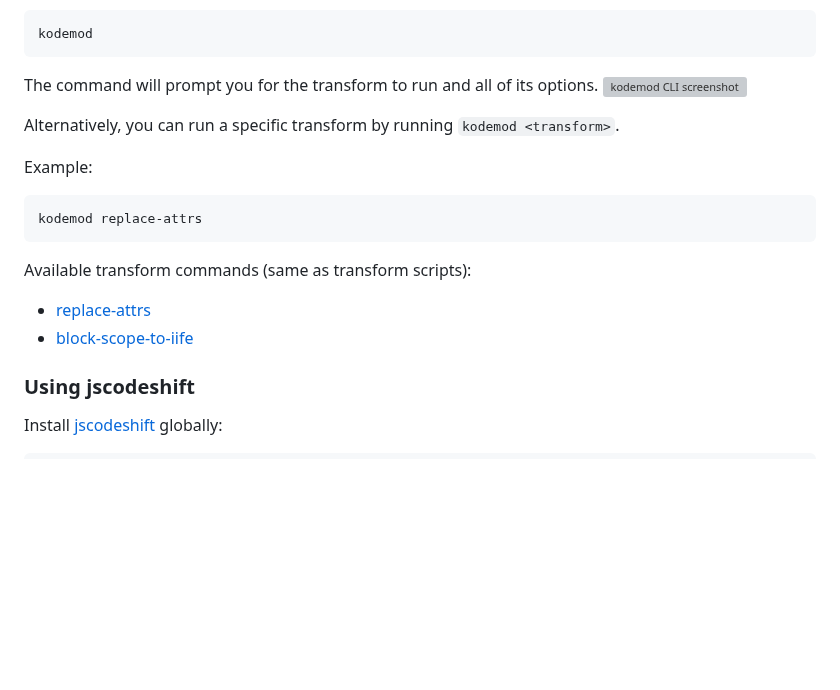
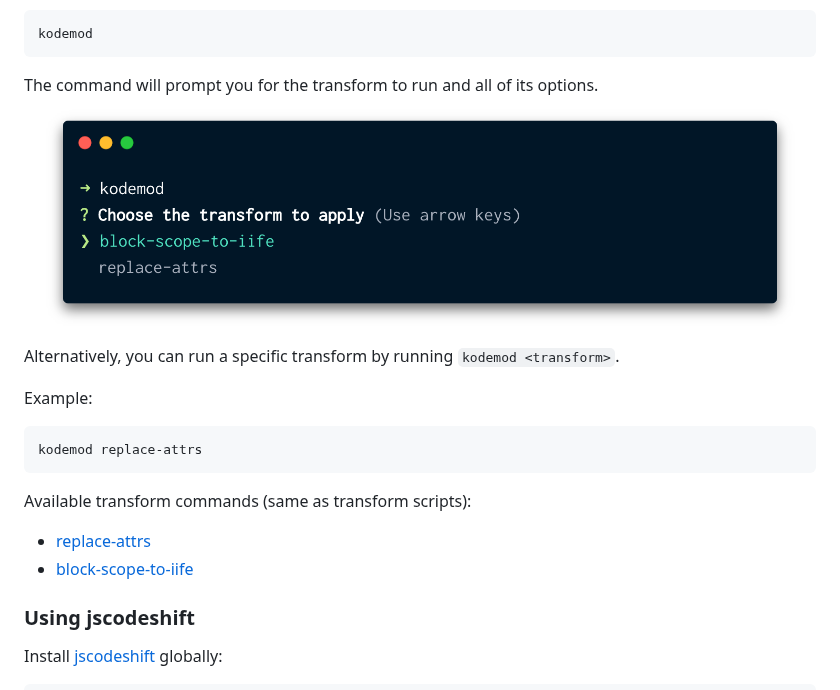
Before and after one commit to kcmr/web-components-codemods, a Markdown page: README.md, the part around one of its changes. GitHub-like rendering; pictures changed too: docs/images/kodemod-cli-screenshot.png (added); blank space fills up the shorter version; grey boxes are pictures that could not be loaded.

Commit message:
docs(readme): replace screenshot image and fix typo in anchor
#4

````diff
--- a/README.md
+++ b/README.md
@@ -32,7 +32,7 @@ kodemod
 ```
 
 The command will prompt you for the transform to run and all of its options.
-![kodemod CLI screenshot](docs/images/kodemod-cli-screenshot.svg)
+![kodemod CLI screenshot](docs/images/kodemod-cli-screenshot.png)
 
 Alternatively, you can run a specific transform by running `kodemod <transform>`.
 
````
Also changed, not shown: other parts of README.md (+1 -1 lines), 1 other file.
